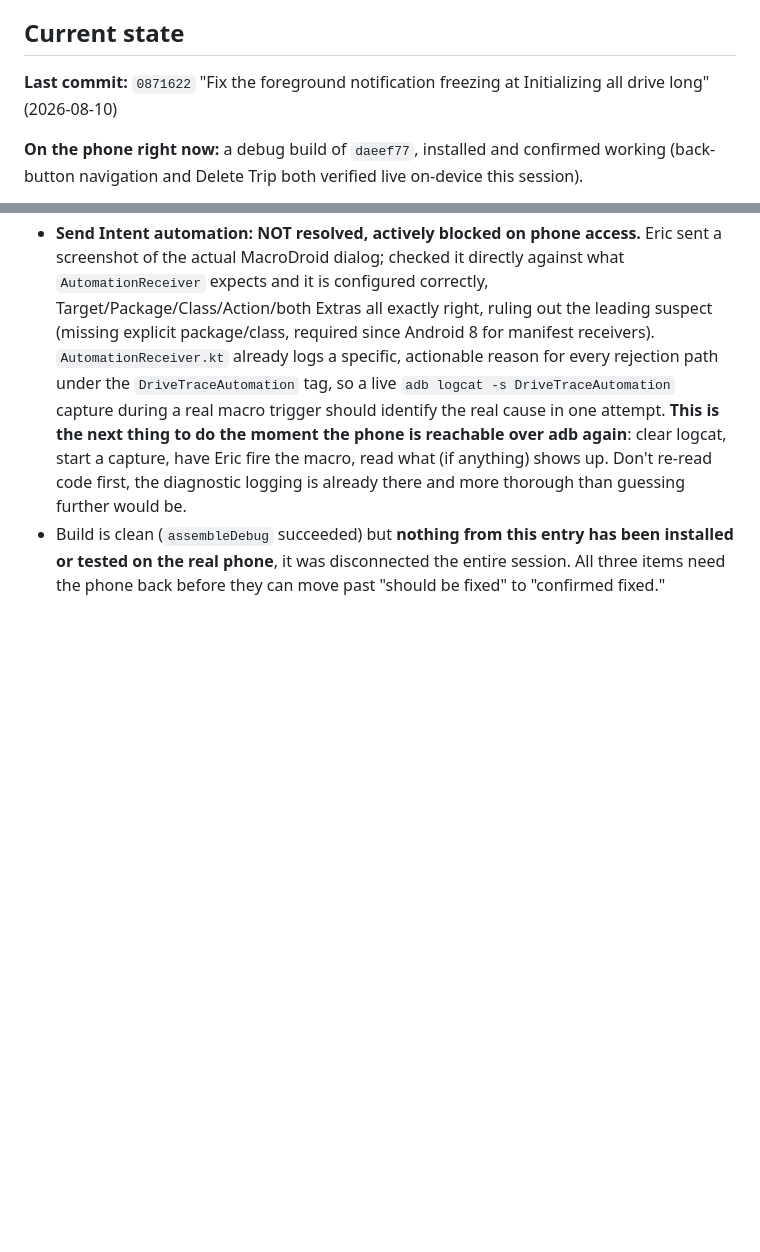
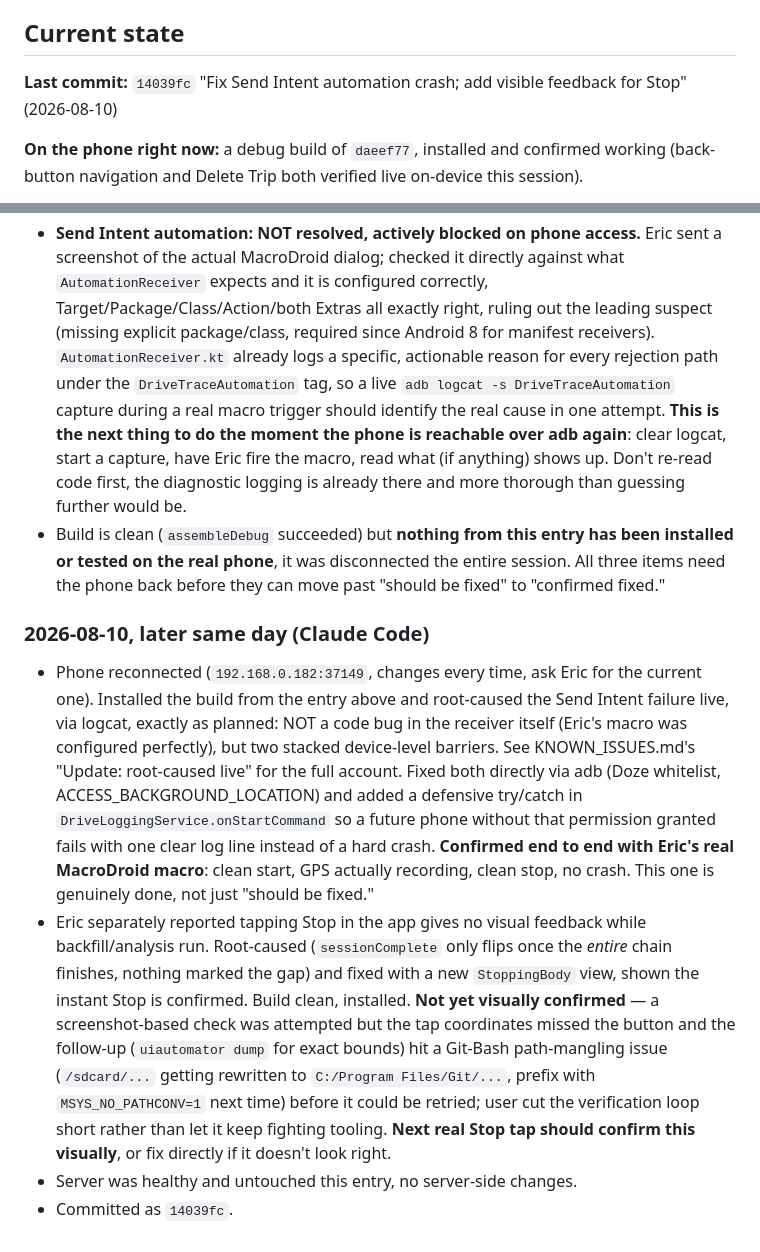
Before and after one commit to xaxisofevil/drivetrace-obd, a Markdown page: docs/HANDOFF.md, 2 parts joined by grey strips. GitHub-like rendering; blank space fills up the shorter version.

```diff
--- a/docs/HANDOFF.md
+++ b/docs/HANDOFF.md
@@ -25,8 +25,8 @@ up cleanly instead of re-deriving context or, worse, redoing work.
 
 ## Current state
 
-**Last commit:** `0871622` "Fix the foreground notification freezing at
-Initializing all drive long" (2026-08-10)
+**Last commit:** `14039fc` "Fix Send Intent automation crash; add
+visible feedback for Stop" (2026-08-10)
 
 **On the phone right now:** a debug build of `daeef77`, installed and
 confirmed working (back-button navigation and Delete Trip both verified live
@@ -308,3 +308,35 @@ note.
   entry has been installed or tested on the real phone**, it was
   disconnected the entire session. All three items need the phone back
   before they can move past "should be fixed" to "confirmed fixed."
+
+### 2026-08-10, later same day (Claude Code)
+
+- Phone reconnected (`192.168.0.182:37149`, changes every time, ask
+  Eric for the current one). Installed the build from the entry above
+  and root-caused the Send Intent failure live, via logcat, exactly as
+  planned: NOT a code bug in the receiver itself (Eric's macro was
+  configured perfectly), but two stacked device-level barriers. See
+  KNOWN_ISSUES.md's "Update: root-caused live" for the full account.
+  Fixed both directly via adb (Doze whitelist, ACCESS_BACKGROUND_LOCATION)
+  and added a defensive try/catch in `DriveLoggingService.onStartCommand`
+  so a future phone without that permission granted fails with one
+  clear log line instead of a hard crash. **Confirmed end to end with
+  Eric's real MacroDroid macro**: clean start, GPS actually recording,
+  clean stop, no crash. This one is genuinely done, not just "should
+  be fixed."
+- Eric separately reported tapping Stop in the app gives no visual
+  feedback while backfill/analysis run. Root-caused
+  (`sessionComplete` only flips once the *entire* chain finishes,
+  nothing marked the gap) and fixed with a new `StoppingBody` view,
+  shown the instant Stop is confirmed. Build clean, installed.
+  **Not yet visually confirmed** — a screenshot-based check was
+  attempted but the tap coordinates missed the button and the
+  follow-up (`uiautomator dump` for exact bounds) hit a Git-Bash
+  path-mangling issue (`/sdcard/...` getting rewritten to
+  `C:/Program Files/Git/...`, prefix with `MSYS_NO_PATHCONV=1` next
+  time) before it could be retried; user cut the verification loop
+  short rather than let it keep fighting tooling. **Next real Stop
+  tap should confirm this visually**, or fix directly if it doesn't
+  look right.
+- Server was healthy and untouched this entry, no server-side changes.
+- Committed as `14039fc`.
```
Also changed, not shown: docs/KNOWN_ISSUES.md (+72 -0 lines).
